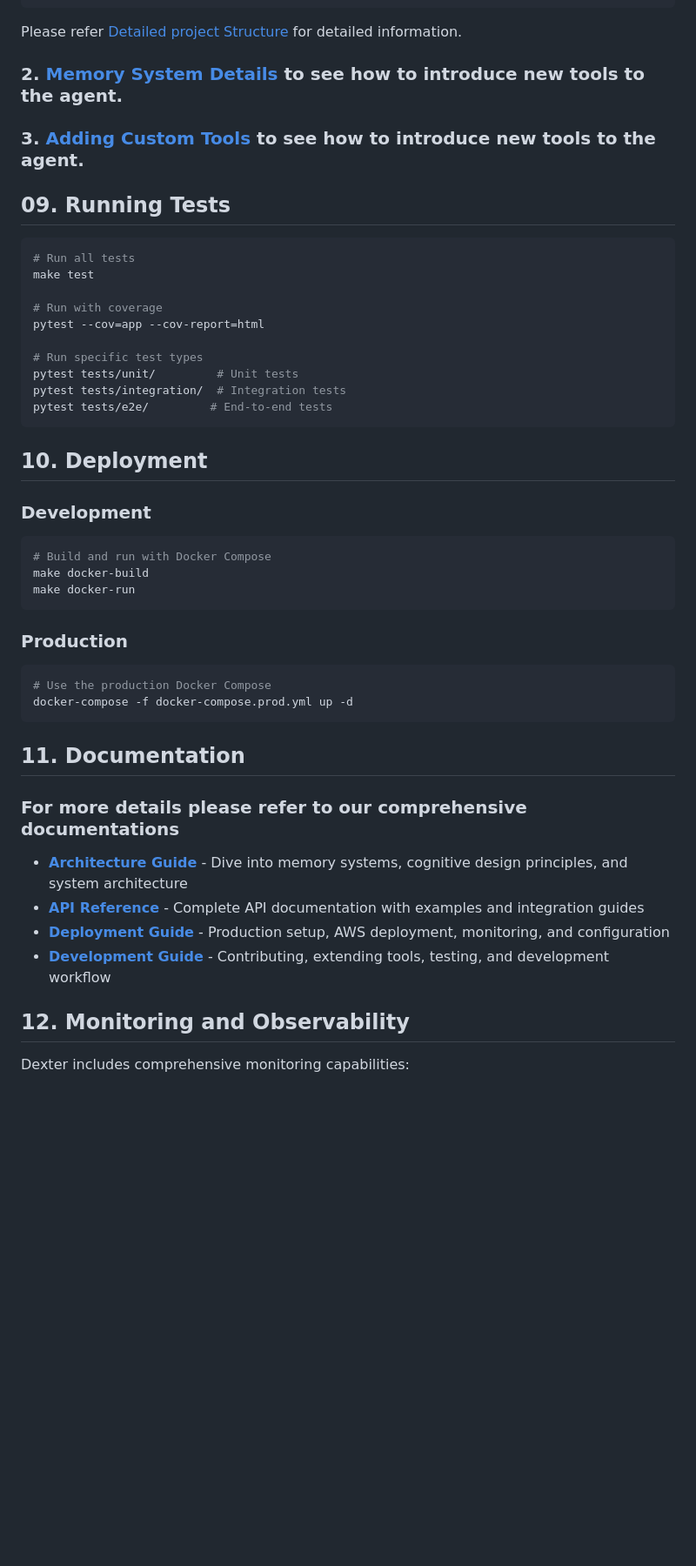
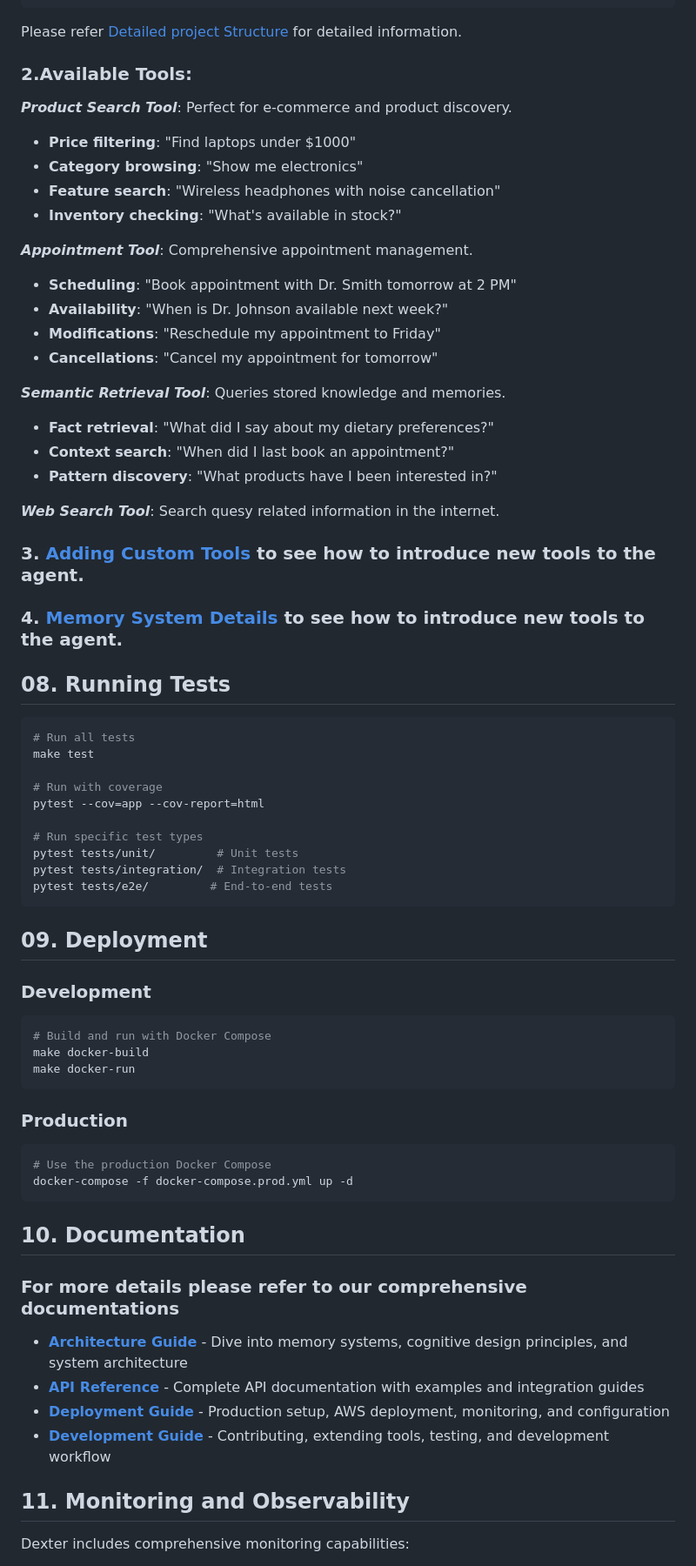
Before and after one commit to DashankaNadeeshanDeSilva/dexter-conversational-ai-agent, a Markdown page: README.md, the part around the change printed below. Shown: that part at 87% size. Rendered like a GitHub page; blank space fills up the shorter version.

````diff
--- a/README.md
+++ b/README.md
@@ -146,12 +121,32 @@ dexter-conversational-ai-agent/
 ```
 Please refer [Detailed project Structure](docs/project_structure.md) for detailed information.
 
-### 2. [Memory System Details](docs/USAGE_EXAMPLES.md) to see how to introduce new tools to the agent.
+### 2.Available Tools:
 
+***Product Search Tool***: Perfect for e-commerce and product discovery.
+- **Price filtering**: "Find laptops under $1000"
+- **Category browsing**: "Show me electronics"
+- **Feature search**: "Wireless headphones with noise cancellation"
+- **Inventory checking**: "What's available in stock?"
+
+***Appointment Tool***: Comprehensive appointment management.
+- **Scheduling**: "Book appointment with Dr. Smith tomorrow at 2 PM"
+- **Availability**: "When is Dr. Johnson available next week?"
+- **Modifications**: "Reschedule my appointment to Friday"
+- **Cancellations**: "Cancel my appointment for tomorrow"
+
+***Semantic Retrieval Tool***: Queries stored knowledge and memories.
+- **Fact retrieval**: "What did I say about my dietary preferences?"
+- **Context search**: "When did I last book an appointment?"
+- **Pattern discovery**: "What products have I been interested in?"
+
+***Web Search Tool***: Search quesy related information in the internet.
 
 ### 3. [Adding Custom Tools](docs/USAGE_EXAMPLES.md) to see how to introduce new tools to the agent.
 
-## 09. Running Tests
+### 4. [Memory System Details](docs/USAGE_EXAMPLES.md) to see how to introduce new tools to the agent.
+
+## 08. Running Tests
 ```bash
 # Run all tests
 make test
@@ -165,7 +160,7 @@ pytest tests/integration/  # Integration tests
 pytest tests/e2e/         # End-to-end tests
 ```
 
-## 10. Deployment
+## 09. Deployment
 
 ### Development
 ```bash
@@ -180,7 +175,7 @@ make docker-run
 docker-compose -f docker-compose.prod.yml up -d
 ```
 
-## 11. Documentation
+## 10. Documentation
 
 ### For more details please refer to our comprehensive documentations
 - **[Architecture Guide](docs/ARCHITECTURE.md)** - Dive into memory systems, cognitive design principles, and system architecture
@@ -189,7 +184,7 @@ docker-compose -f docker-compose.prod.yml up -d
 - **[Development Guide](docs/DEVELOPMENT.md)** - Contributing, extending tools, testing, and development workflow
 
 
-## 12. Monitoring and Observability
+## 11. Monitoring and Observability
 
 Dexter includes comprehensive monitoring capabilities:
 
````
Also changed, not shown: other parts of README.md (+7 -32 lines).
